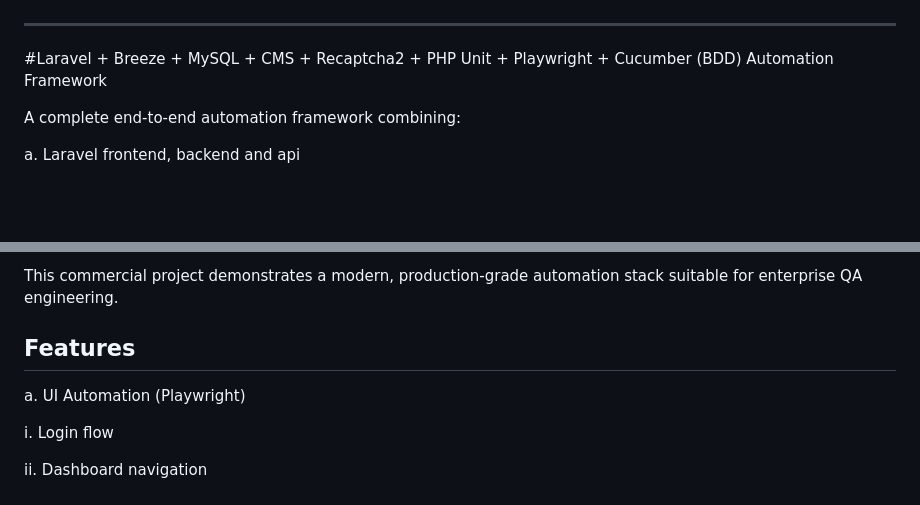
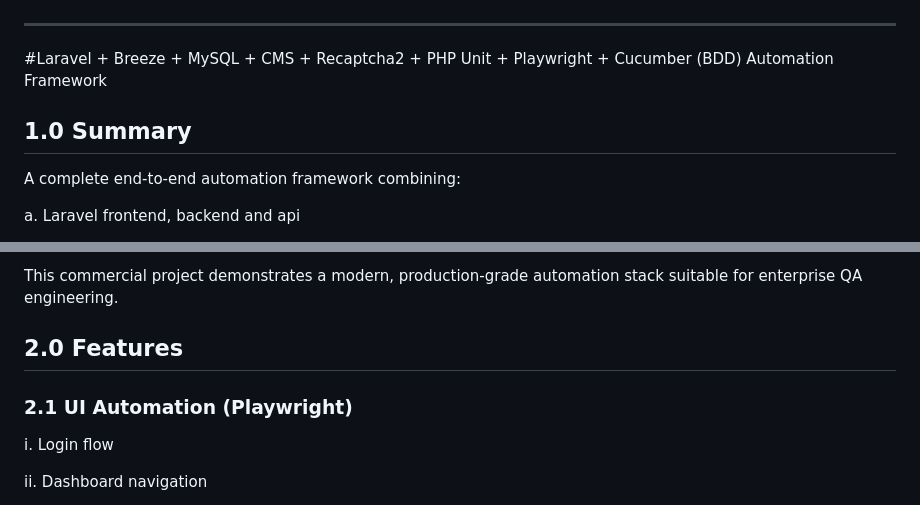
Before and after one commit to Community-Love-Corp/webstore-jay, a Markdown page: README.md, 2 parts joined by grey strips. Drawn GitHub-style; blank space fills up the shorter version.

```diff
--- a/README.md
+++ b/README.md
@@ -1,6 +1,8 @@
 ---
 
 #Laravel + Breeze + MySQL + CMS + Recaptcha2 + PHP Unit + Playwright + Cucumber (BDD) Automation Framework
+
+## 1.0 Summary
 
 A complete end‑to‑end automation framework combining:
 
@@ -21,8 +23,8 @@ g. HTML reporting
 This commercial project demonstrates a modern, production‑grade automation stack suitable for enterprise QA engineering.
 
 
-## Features
-a. UI Automation (Playwright)
+## 2.0 Features
+### 2.1 UI Automation (Playwright)
 
 i.	Login flow
 
```
Also changed, not shown: other parts of README.md (+35 -11 lines).
